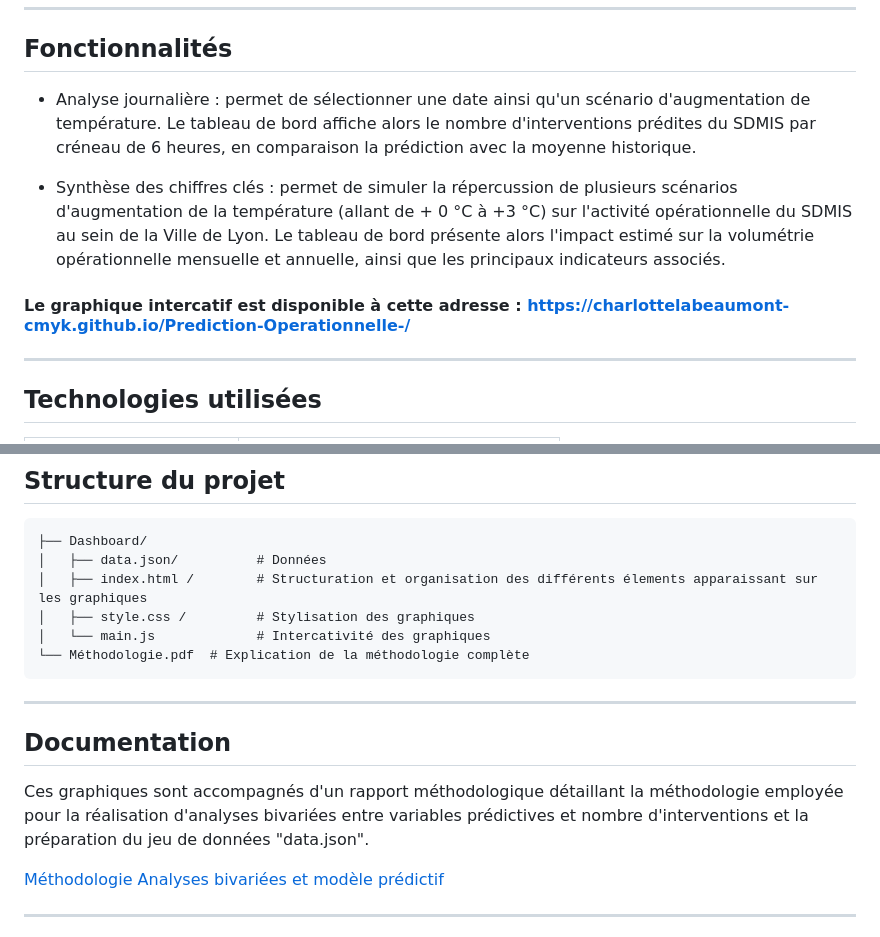
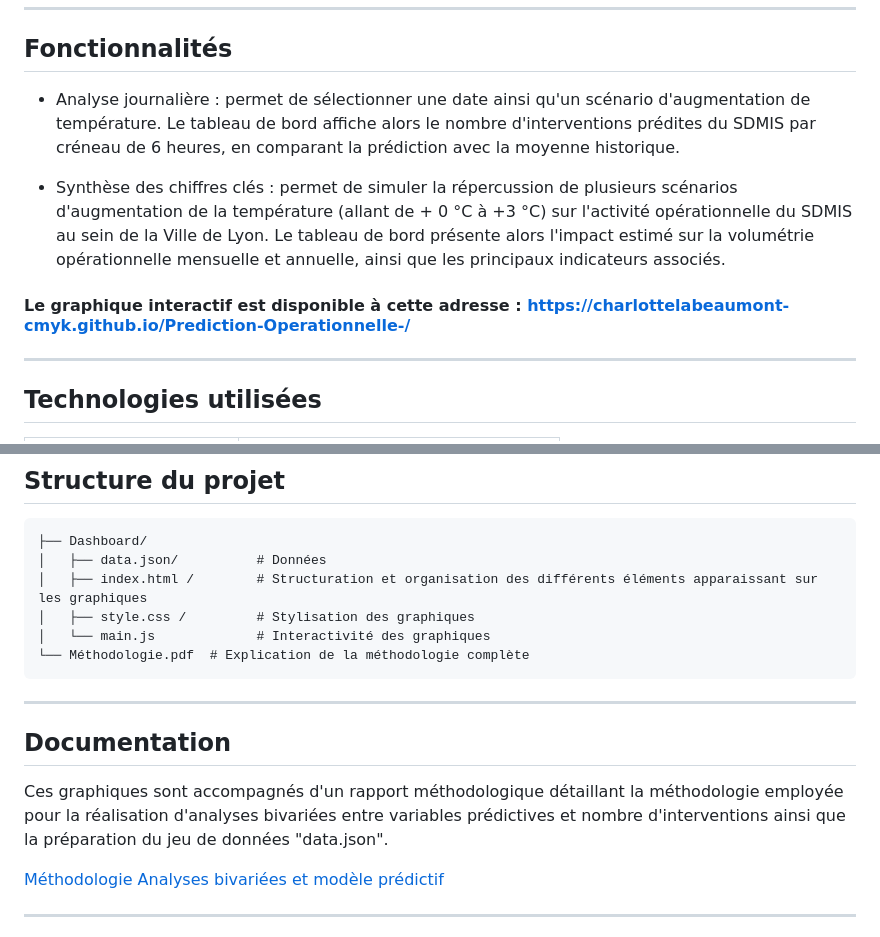
Before and after one commit to charlottelabeaumont-cmyk/Prediction-Operationelle-, a Markdown page: README.md, 2 parts joined by grey strips. Drawn GitHub-style.

````diff
--- a/README.md
+++ b/README.md
@@ -22,12 +22,12 @@
 ---
 
 ## Fonctionnalités
-- Analyse journalière : permet de sélectionner une date ainsi qu'un scénario d'augmentation de température. Le tableau de bord affiche alors le nombre d'interventions prédites du SDMIS par créneau de 6 heures, en comparaison la prédiction avec la moyenne historique.
+- Analyse journalière : permet de sélectionner une date ainsi qu'un scénario d'augmentation de température. Le tableau de bord affiche alors le nombre d'interventions prédites du SDMIS par créneau de 6 heures, en comparant la prédiction avec la moyenne historique.
 
 - Synthèse des chiffres clés : permet de simuler la répercussion de plusieurs scénarios d'augmentation de la température (allant de + 0 °C à +3 °C) sur l'activité opérationnelle du SDMIS au sein de la Ville de Lyon. Le tableau de bord présente alors l'impact estimé sur la volumétrie opérationnelle mensuelle et annuelle, ainsi que les principaux indicateurs associés.
 
 
-#### Le graphique intercatif est disponible à cette adresse : https://charlottelabeaumont-cmyk.github.io/Prediction-Operationnelle-/
+#### Le graphique interactif est disponible à cette adresse : https://charlottelabeaumont-cmyk.github.io/Prediction-Operationnelle-/
 ---
 
 ## Technologies utilisées
@@ -43,16 +43,16 @@
 ```
 ├── Dashboard/
 │   ├── data.json/          # Données
-│   ├── index.html /        # Structuration et organisation des différents élements apparaissant sur les graphiques
+│   ├── index.html /        # Structuration et organisation des différents éléments apparaissant sur les graphiques
 │   ├── style.css /         # Stylisation des graphiques
-│   └── main.js             # Intercativité des graphiques
+│   └── main.js             # Interactivité des graphiques
 └── Méthodologie.pdf  # Explication de la méthodologie complète
 ```
 
 ---
 
 ## Documentation
-Ces graphiques sont accompagnés d'un rapport méthodologique détaillant la méthodologie employée pour la réalisation d'analyses bivariées entre variables prédictives et nombre d'interventions et la préparation du jeu de données "data.json".
+Ces graphiques sont accompagnés d'un rapport méthodologique détaillant la méthodologie employée pour la réalisation d'analyses bivariées entre variables prédictives et nombre d'interventions ainsi que la préparation du jeu de données "data.json".
 
 [Méthodologie Analyses bivariées et modèle prédictif](Méthodologie.pdf)
 
````
